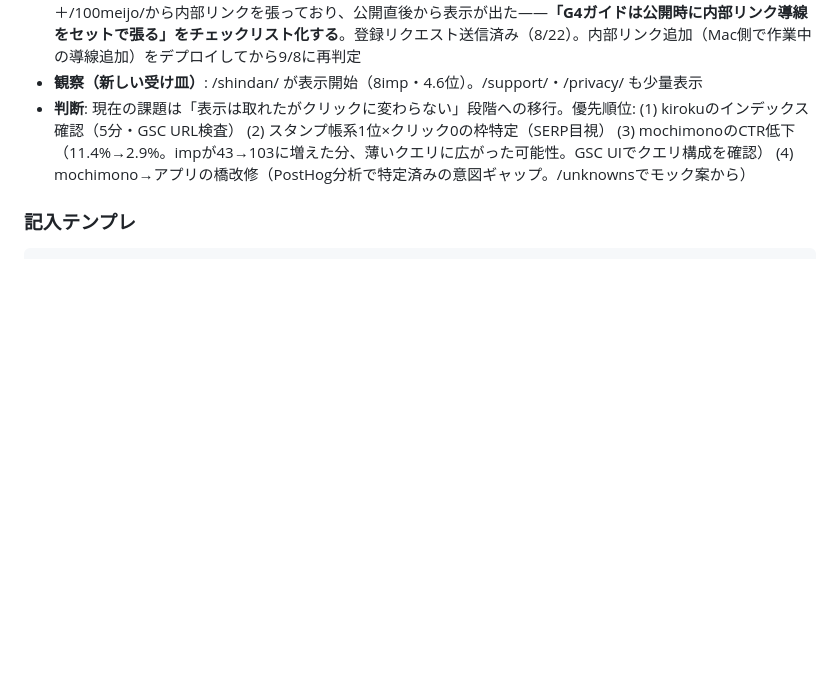
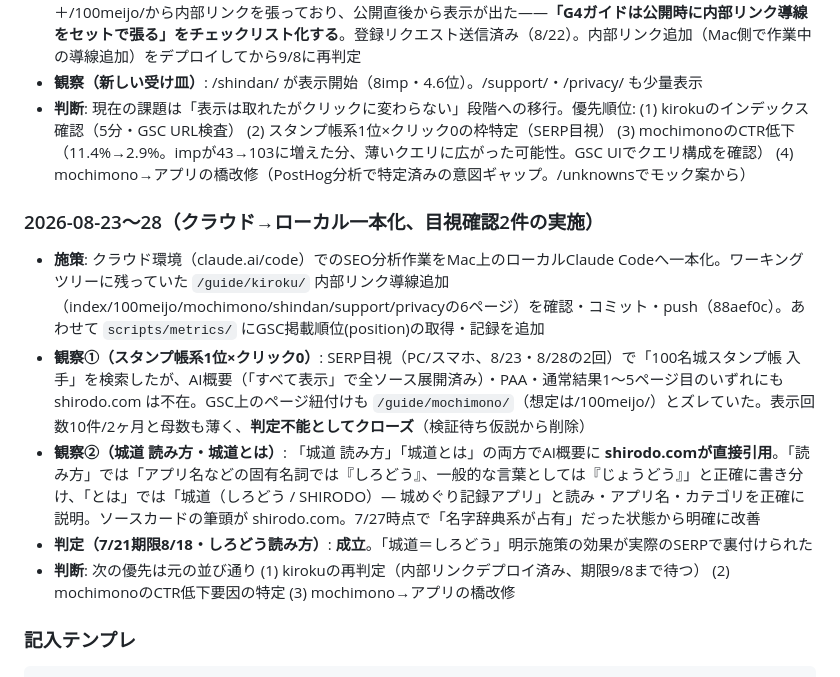
Before and after one commit to katsuhikosakata29-max/shirodo-lp, a Markdown page: docs/SEO_LOG.md, the part around one of its changes. Drawn GitHub-style; blank space fills up the shorter version.

````diff
--- a/docs/SEO_LOG.md
+++ b/docs/SEO_LOG.md
@@ -170,6 +158,14 @@ Search Console > 検索パフォーマンス > 過去28日間。「平均掲載
 - **観察（新しい受け皿）**: /shindan/ が表示開始（8imp・4.6位）。/support/・/privacy/ も少量表示
 - **判断**: 現在の課題は「表示は取れたがクリックに変わらない」段階への移行。優先順位: (1) kirokuのインデックス確認（5分・GSC URL検査） (2) スタンプ帳系1位×クリック0の枠特定（SERP目視） (3) mochimonoのCTR低下（11.4%→2.9%。impが43→103に増えた分、薄いクエリに広がった可能性。GSC UIでクエリ構成を確認） (4) mochimono→アプリの橋改修（PostHog分析で特定済みの意図ギャップ。/unknownsでモック案から）
 
+### 2026-08-23〜28（クラウド→ローカル一本化、目視確認2件の実施）
+
+- **施策**: クラウド環境（claude.ai/code）でのSEO分析作業をMac上のローカルClaude Codeへ一本化。ワーキングツリーに残っていた `/guide/kiroku/` 内部リンク導線追加（index/100meijo/mochimono/shindan/support/privacyの6ページ）を確認・コミット・push（88aef0c）。あわせて `scripts/metrics/` にGSC掲載順位(position)の取得・記録を追加
+- **観察①（スタンプ帳系1位×クリック0）**: SERP目視（PC/スマホ、8/23・8/28の2回）で「100名城スタンプ帳 入手」を検索したが、AI概要（「すべて表示」で全ソース展開済み）・PAA・通常結果1〜5ページ目のいずれにも shirodo.com は不在。GSC上のページ紐付けも `/guide/mochimono/`（想定は/100meijo/）とズレていた。表示回数10件/2ヶ月と母数も薄く、**判定不能としてクローズ**（検証待ち仮説から削除）
+- **観察②（城道 読み方・城道とは）**: 「城道 読み方」「城道とは」の両方でAI概要に **shirodo.comが直接引用**。「読み方」では「アプリ名などの固有名詞では『しろどう』、一般的な言葉としては『じょうどう』」と正確に書き分け、「とは」では「城道（しろどう / SHIRODO）— 城めぐり記録アプリ」と読み・アプリ名・カテゴリを正確に説明。ソースカードの筆頭が shirodo.com。7/27時点で「名字辞典系が占有」だった状態から明確に改善
+- **判定（7/21期限8/18・しろどう読み方）**: **成立**。「城道＝しろどう」明示施策の効果が実際のSERPで裏付けられた
+- **判断**: 次の優先は元の並び通り (1) kirokuの再判定（内部リンクデプロイ済み、期限9/8まで待つ） (2) mochimonoのCTR低下要因の特定 (3) mochimono→アプリの橋改修
+
 ### 記入テンプレ
 ```
 ### YYYY-MM-DD
````
Also changed, not shown: other parts of docs/SEO_LOG.md (+2 -14 lines).
